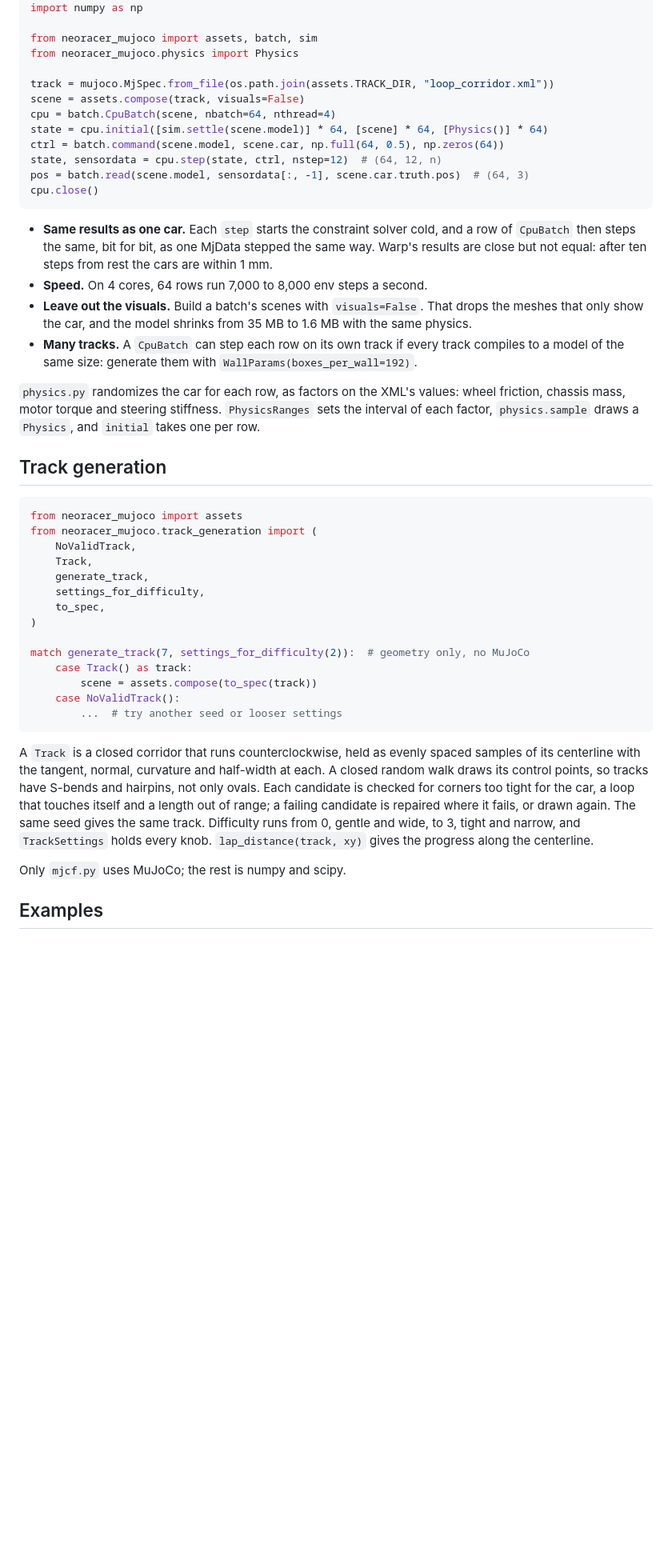
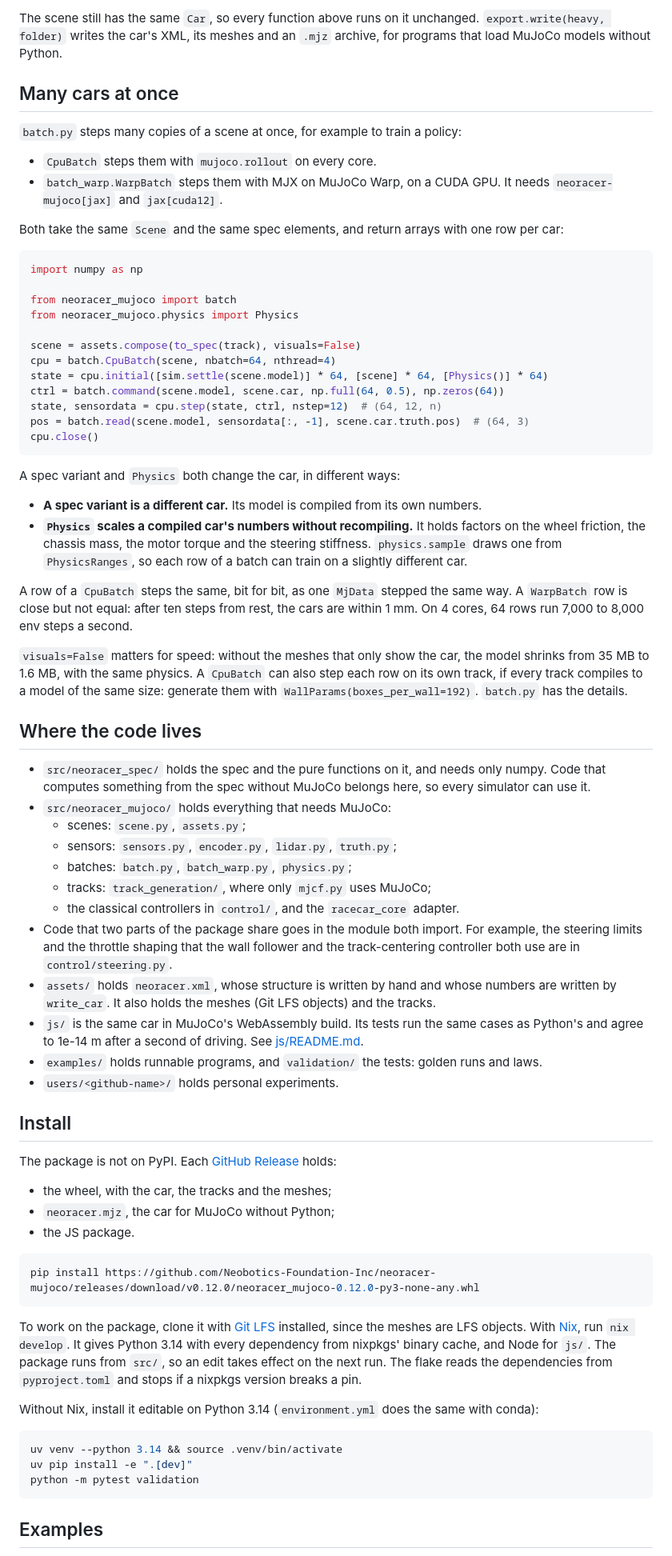
Before and after one commit to Neobotics-Foundation-Inc/neoracer-mujoco, a Markdown page: README.md, the part around one of its changes. Shown at 80% size. Drawn GitHub-style; blank space fills up the shorter version.

````diff
--- a/README.md
+++ b/README.md
@@ -106,10 +173,20 @@ import mujoco
+The scene still has the same `Car`, so every function above runs on it unchanged. `export.write(heavy, folder)` writes the car's XML, its meshes and an `.mjz` archive, for programs that load MuJoCo models without Python.
+
+## Many cars at once
+
+`batch.py` steps many copies of a scene at once, for example to train a policy:
+- `CpuBatch` steps them with `mujoco.rollout` on every core.
+- `batch_warp.WarpBatch` steps them with MJX on MuJoCo Warp, on a CUDA GPU. It needs `neoracer-mujoco[jax]` and `jax[cuda12]`.
+
+Both take the same `Scene` and the same spec elements, and return arrays with one row per car:
+
+```python
 import numpy as np
 
-from neoracer_mujoco import assets, batch, sim
+from neoracer_mujoco import batch
 from neoracer_mujoco.physics import Physics
 
-track = mujoco.MjSpec.from_file(os.path.join(assets.TRACK_DIR, "loop_corridor.xml"))
-scene = assets.compose(track, visuals=False)
+scene = assets.compose(to_spec(track), visuals=False)
 cpu = batch.CpuBatch(scene, nbatch=64, nthread=4)
 state = cpu.initial([sim.settle(scene.model)] * 64, [scene] * 64, [Physics()] * 64)
 ctrl = batch.command(scene.model, scene.car, np.full(64, 0.5), np.zeros(64))
@@ -118,35 +195,49 @@ pos = batch.read(scene.model, sensordata[:, -1], scene.car.truth.pos)  # (64, 3)
 cpu.close()
 ```
 
-- **Same results as one car.** Each `step` starts the constraint solver cold, and a row of `CpuBatch` then steps the same, bit for bit, as one MjData stepped the same way. Warp's results are close but not equal: after ten steps from rest the cars are within 1 mm.
-- **Speed.** On 4 cores, 64 rows run 7,000 to 8,000 env steps a second.
-- **Leave out the visuals.** Build a batch's scenes with `visuals=False`. That drops the meshes that only show the car, and the model shrinks from 35 MB to 1.6 MB with the same physics.
-- **Many tracks.** A `CpuBatch` can step each row on its own track if every track compiles to a model of the same size: generate them with `WallParams(boxes_per_wall=192)`.
+A spec variant and `Physics` both change the car, in different ways:
+- **A spec variant is a different car.** Its model is compiled from its own numbers.
+- **`Physics` scales a compiled car's numbers without recompiling.** It holds factors on the wheel friction, the chassis mass, the motor torque and the steering stiffness. `physics.sample` draws one from `PhysicsRanges`, so each row of a batch can train on a slightly different car.
 
-`physics.py` randomizes the car for each row, as factors on the XML's values: wheel friction, chassis mass, motor torque and steering stiffness. `PhysicsRanges` sets the interval of each factor, `physics.sample` draws a `Physics`, and `initial` takes one per row.
+A row of a `CpuBatch` steps the same, bit for bit, as one `MjData` stepped the same way. A `WarpBatch` row is close but not equal: after ten steps from rest, the cars are within 1 mm. On 4 cores, 64 rows run 7,000 to 8,000 env steps a second.
 
-## Track generation
+`visuals=False` matters for speed: without the meshes that only show the car, the model shrinks from 35 MB to 1.6 MB, with the same physics. A `CpuBatch` can also step each row on its own track, if every track compiles to a model of the same size: generate them with `WallParams(boxes_per_wall=192)`. `batch.py` has the details.
 
-```python
-from neoracer_mujoco import assets
-from neoracer_mujoco.track_generation import (
-    NoValidTrack,
-    Track,
-    generate_track,
-    settings_for_difficulty,
-    to_spec,
-)
+## Where the code lives
 
-match generate_track(7, settings_for_difficulty(2)):  # geometry only, no MuJoCo
-    case Track() as track:
-        scene = assets.compose(to_spec(track))
-    case NoValidTrack():
-        ...  # try another seed or looser settings
+- `src/neoracer_spec/` holds the spec and the pure functions on it, and needs only numpy. Code that computes something from the spec without MuJoCo belongs here, so every simulator can use it.
+- `src/neoracer_mujoco/` holds everything that needs MuJoCo:
+  - scenes: `scene.py`, `assets.py`;
+  - sensors: `sensors.py`, `encoder.py`, `lidar.py`, `truth.py`;
+  - batches: `batch.py`, `batch_warp.py`, `physics.py`;
+  - tracks: `track_generation/`, where only `mjcf.py` uses MuJoCo;
+  - the classical controllers in `control/`, and the `racecar_core` adapter.
+- Code that two parts of the package share goes in the module both import. For example, the steering limits and the throttle shaping that the wall follower and the track-centering controller both use are in `control/steering.py`.
+- `assets/` holds `neoracer.xml`, whose structure is written by hand and whose numbers are written by `write_car`. It also holds the meshes (Git LFS objects) and the tracks.
+- `js/` is the same car in MuJoCo's WebAssembly build. Its tests run the same cases as Python's and agree to 1e-14 m after a second of driving. See [js/README.md](js/README.md).
+- `examples/` holds runnable programs, and `validation/` the tests: golden runs and laws.
+- `users/<github-name>/` holds personal experiments.
+
+## Install
+
+The package is not on PyPI. Each [GitHub Release](https://github.com/Neobotics-Foundation-Inc/neoracer-mujoco/releases) holds:
+- the wheel, with the car, the tracks and the meshes;
+- `neoracer.mjz`, the car for MuJoCo without Python;
+- the JS package.
+
+```sh
+pip install https://github.com/Neobotics-Foundation-Inc/neoracer-mujoco/releases/download/v0.12.0/neoracer_mujoco-0.12.0-py3-none-any.whl
 ```
 
-A `Track` is a closed corridor that runs counterclockwise, held as evenly spaced samples of its centerline with the tangent, normal, curvature and half-width at each. A closed random walk draws its control points, so tracks have S-bends and hairpins, not only ovals. Each candidate is checked for corners too tight for the car, a loop that touches itself and a length out of range; a failing candidate is repaired where it fails, or drawn again. The same seed gives the same track. Difficulty runs from 0, gentle and wide, to 3, tight and narrow, and `TrackSettings` holds every knob. `lap_distance(track, xy)` gives the progress along the centerline.
+To work on the package, clone it with [Git LFS](https://git-lfs.com) installed, since the meshes are LFS objects. With [Nix](https://nixos.org), run `nix develop`. It gives Python 3.14 with every dependency from nixpkgs' binary cache, and Node for `js/`. The package runs from `src/`, so an edit takes effect on the next run. The flake reads the dependencies from `pyproject.toml` and stops if a nixpkgs version breaks a pin.
 
-Only `mjcf.py` uses MuJoCo; the rest is numpy and scipy.
+Without Nix, install it editable on Python 3.14 (`environment.yml` does the same with conda):
+
+```sh
+uv venv --python 3.14 && source .venv/bin/activate
+uv pip install -e ".[dev]"
+python -m pytest validation
+```
 
 ## Examples
 
````
Also changed, not shown: other parts of README.md (+150 -82 lines).
